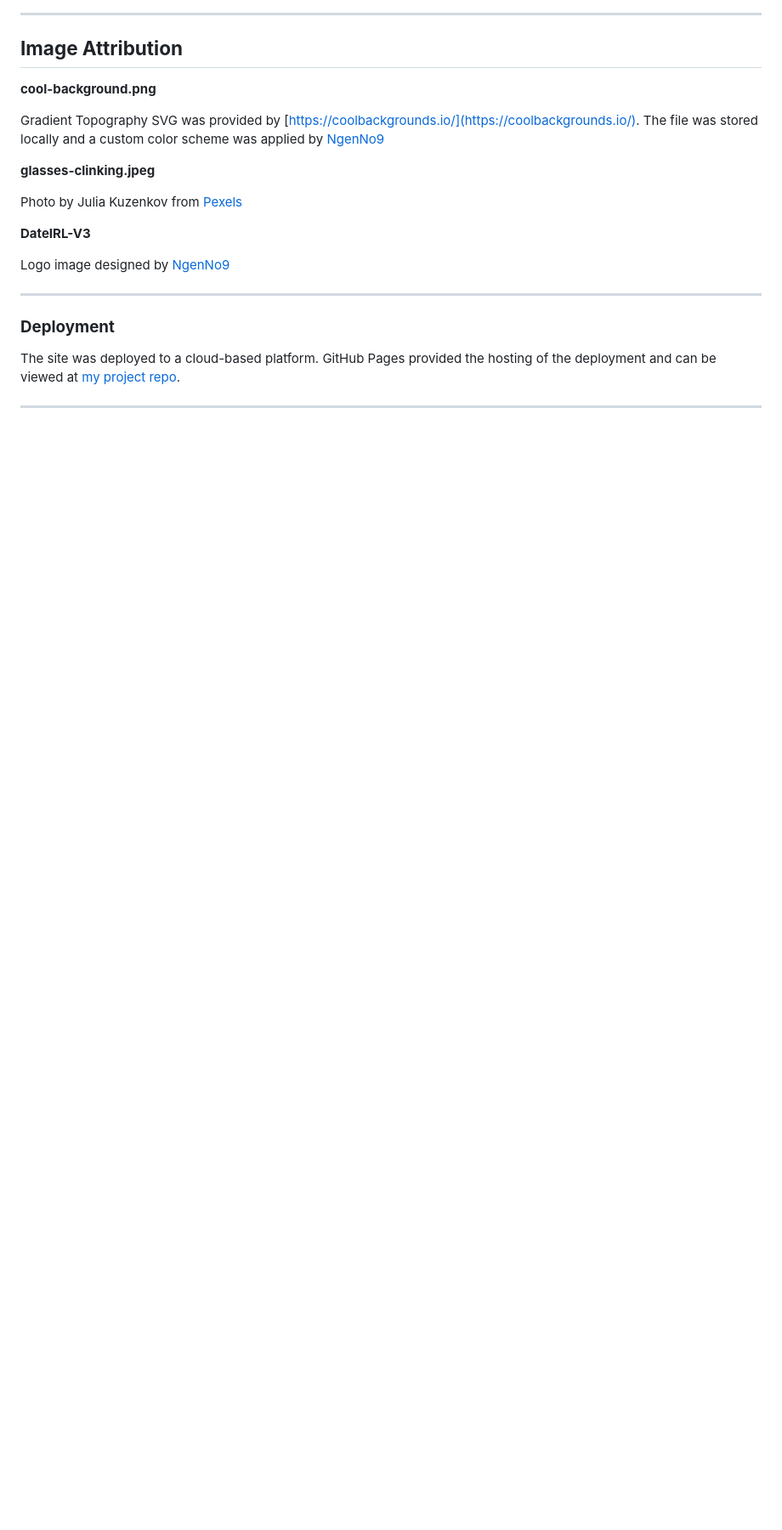
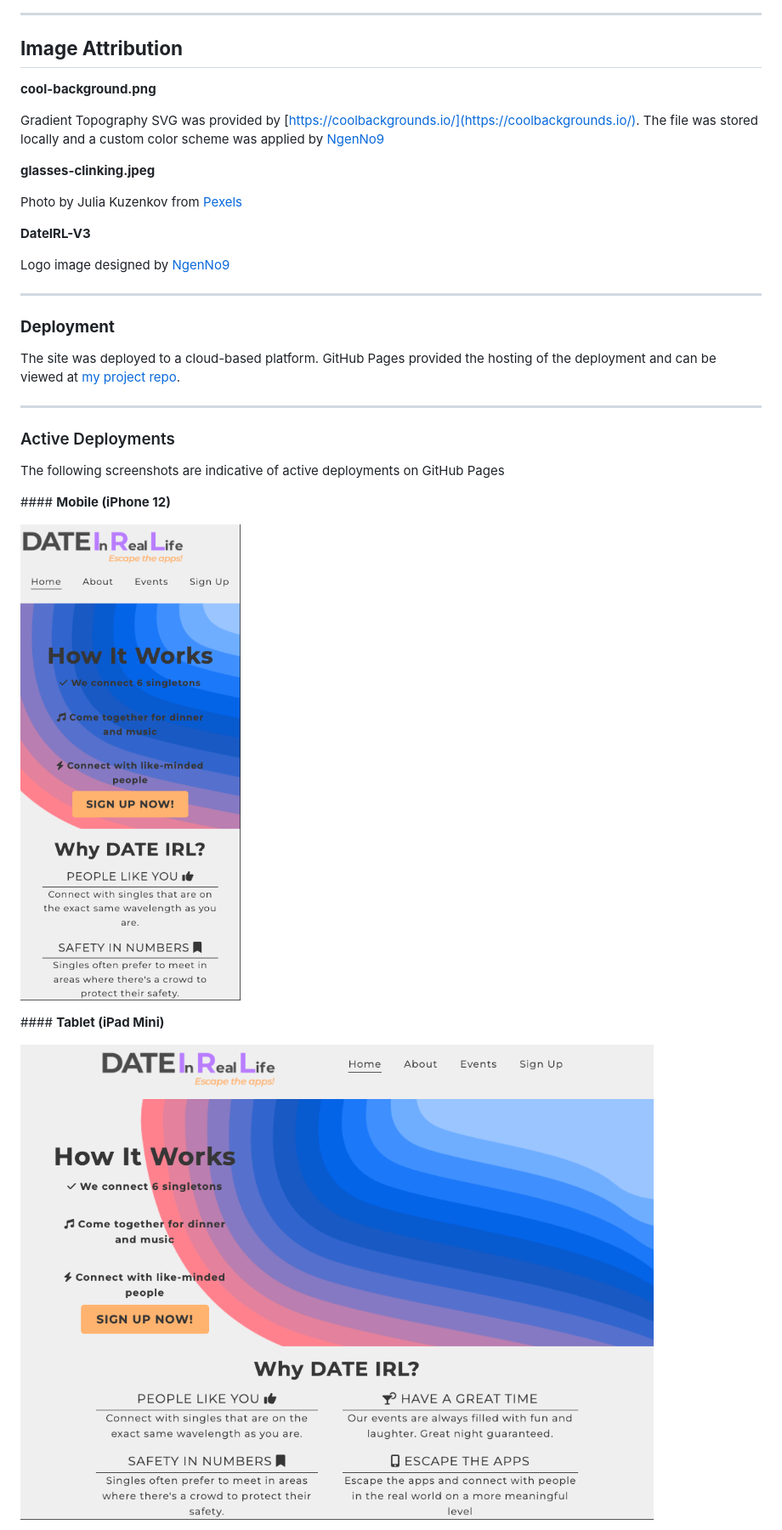
Before and after one commit to NgenNo9/project-1-DateIRL, a Markdown page: README.md, the part around the change printed below. Shown: that part at 85% size. Rendered like a GitHub page; pictures changed too: assets/images/active-deployment-ipadmini.png (added), assets/images/active-deployment-iphone12.png (added); blank space fills up the shorter version.

Commit message:
Add actively deployed website screenshots to README.md file

```diff
--- a/README.md
+++ b/README.md
@@ -151,3 +151,17 @@ The site was deployed to a cloud-based platform. GitHub Pages provided the hosti
 
 ---
 
+### Active Deployments
+
+The following screenshots are indicative of active deployments on GitHub Pages
+
+#### **Mobile (iPhone 12)**
+
+![iphone-12-active-deployment-of-DATE-IRL-website](/assets/images/active-deployment-iphone12.png)
+
+
+#### **Tablet (iPad Mini)**
+
+![iPad-mini-active-deployment-of-DATE-IRL-website](/assets/images/active-deployment-ipadmini.png)
+
+
```
Also changed, not shown: other parts of README.md (+6 -2 lines), 1 other file.
